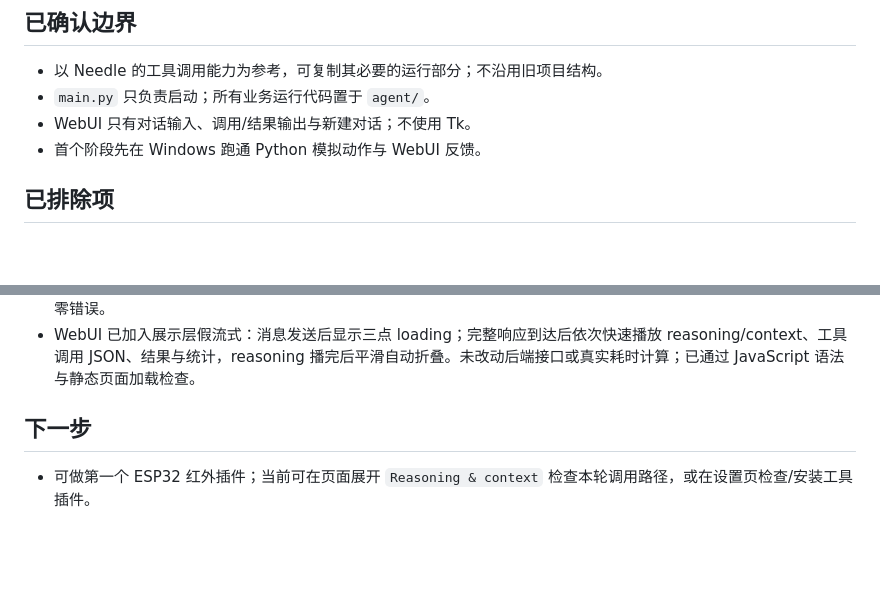
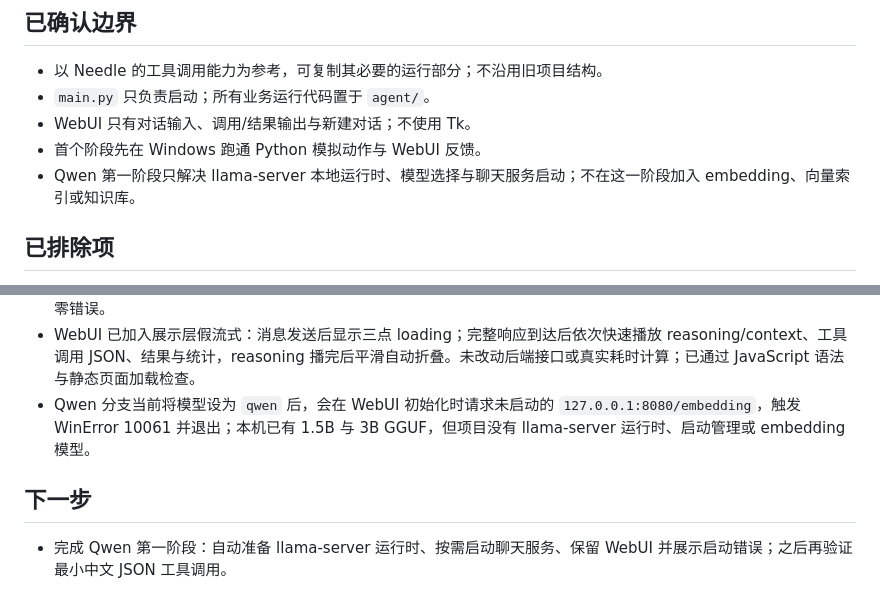
Before and after one commit to jdai86715-sketch/ai-control-box, a Markdown page: TASK_STATE.md, 2 parts joined by grey strips. GitHub-like rendering; blank space fills up the shorter version.

Commit message:
Add Qwen runtime phase one design

```diff
--- a/TASK_STATE.md
+++ b/TASK_STATE.md
@@ -10,6 +10,7 @@
 - `main.py` 只负责启动；所有业务运行代码置于 `agent/`。
 - WebUI 只有对话输入、调用/结果输出与新建对话；不使用 Tk。
 - 首个阶段先在 Windows 跑通 Python 模拟动作与 WebUI 反馈。
+- Qwen 第一阶段只解决 llama-server 本地运行时、模型选择与聊天服务启动；不在这一阶段加入 embedding、向量索引或知识库。
 
 ## 已排除项
 
@@ -34,7 +35,8 @@
 - 现有六个工具已全部迁为 `agent/tools/plugins/` 下的三组插件；后台每秒扫描 manifest/代码变动，运行时按 manifest 动态生成 schema 与中文设置页目录。变动后的下一条输入或新建对话会重建 Needle 实例；设置页可选择本地插件文件夹安装，安装后自动重载。已验证六个 schema、时间调用、中文目录接口，以及临时第七工具的安装、模型调用和移除自动检测。
 - 设置弹窗中的工具目录改为英文原工具名加一行简短中文描述，不显示插件前缀或句号；位置设置改为带标题的城市单行、纬度/经度并排，并处理工具区横向溢出。扫描器忽略只剩 Python 缓存的空插件目录；已验证当前目录为六个工具、零错误。
 - WebUI 已加入展示层假流式：消息发送后显示三点 loading；完整响应到达后依次快速播放 reasoning/context、工具调用 JSON、结果与统计，reasoning 播完后平滑自动折叠。未改动后端接口或真实耗时计算；已通过 JavaScript 语法与静态页面加载检查。
+- Qwen 分支当前将模型设为 `qwen` 后，会在 WebUI 初始化时请求未启动的 `127.0.0.1:8080/embedding`，触发 WinError 10061 并退出；本机已有 1.5B 与 3B GGUF，但项目没有 llama-server 运行时、启动管理或 embedding 模型。
 
 ## 下一步
 
-- 可做第一个 ESP32 红外插件；当前可在页面展开 `Reasoning & context` 检查本轮调用路径，或在设置页检查/安装工具插件。
+- 完成 Qwen 第一阶段：自动准备 llama-server 运行时、按需启动聊天服务、保留 WebUI 并展示启动错误；之后再验证最小中文 JSON 工具调用。
```
Also changed, not shown: 1 other file.
